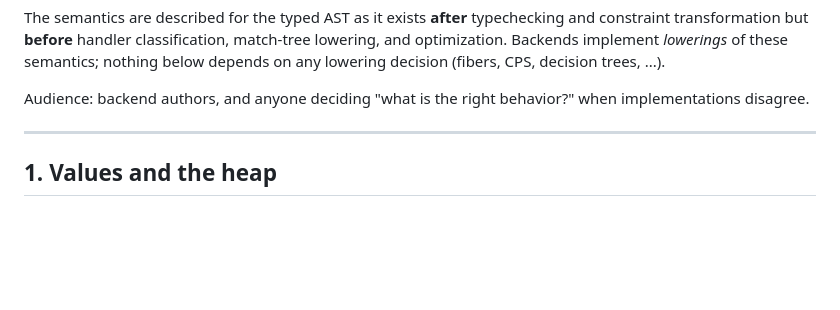
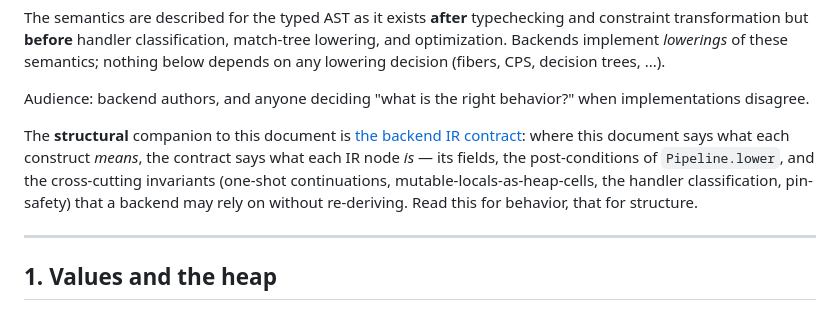
Before and after one commit to wlitwin/miniml, a Markdown page: docs/semantics.md, the part around the change. Drawn GitHub-style; blank space fills up the shorter version.

```diff
--- a/docs/semantics.md
+++ b/docs/semantics.md
@@ -15,6 +15,14 @@ classification, match-tree lowering, and optimization. Backends implement
 
 Audience: backend authors, and anyone deciding "what is the right behavior?"
 when implementations disagree.
+
+The **structural** companion to this document is
+[the backend IR contract](ir-contract.md): where this document says what each
+construct *means*, the contract says what each IR node *is* — its fields,
+the post-conditions of `Pipeline.lower`, and the cross-cutting invariants
+(one-shot continuations, mutable-locals-as-heap-cells, the
+handler classification, pin-safety) that a backend may rely on without
+re-deriving. Read this for behavior, that for structure.
 
 ---
 
```
Also changed, not shown: docs/compiler.md (+8 -0 lines), docs/ir-contract.md (added, +519 -0 lines).
